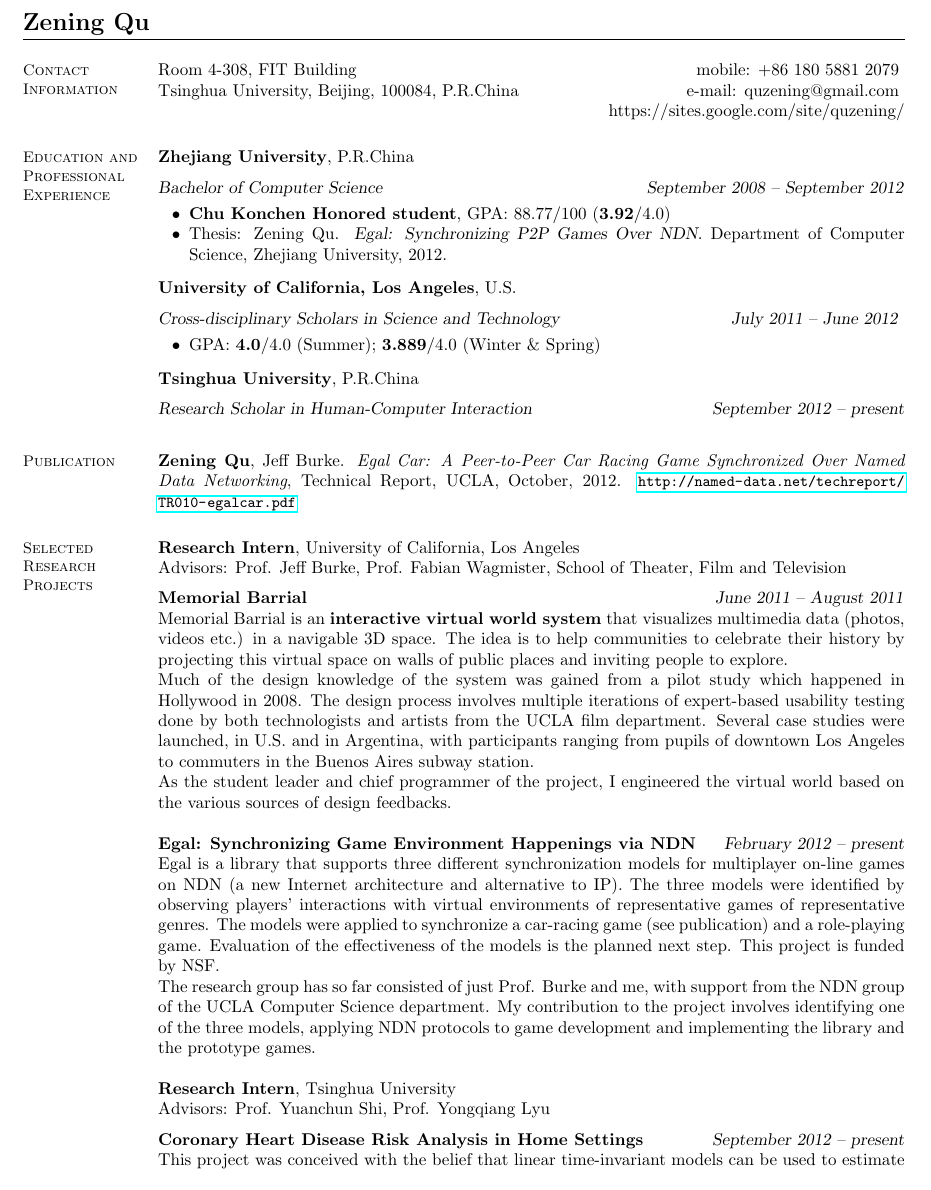
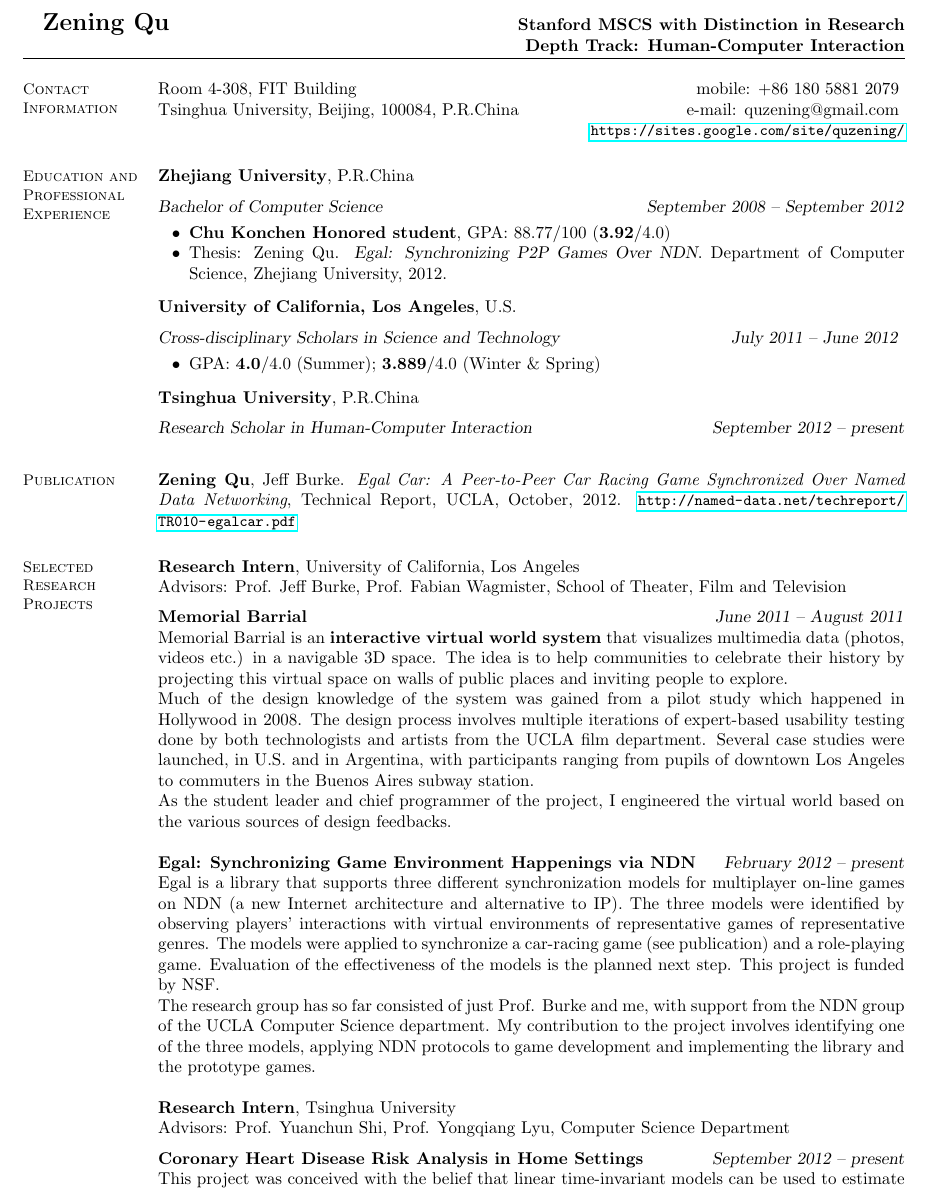
Before and after one commit to light-and-salt/winged, a LaTeX CV (CV/ZeningQuCV.tex): part of page 1 of 2, cut at the place of the change. Compiled offline with pdfLaTeX.

Commit message:
Added program name in header;

```diff
--- a/CV/ZeningQuCV.tex
+++ b/CV/ZeningQuCV.tex
@@ -13,7 +13,15 @@
 \urlstyle{leo}
 %______________________________________________________________________________________________________________________
 \begin{document}
-\name{\Large Zening Qu}
+
+\hspace{-2.5cm} \textbf{\Large Zening Qu}
+\hfill
+\textbf{Stanford MSCS with Distinction in Research}\\
+\vspace{0mm}
+\hfill \textbf{Depth Track: Human-Computer Interaction}
+
+%\name{\Large Zening Qu}
+
 \begin{resume}
 
     %__________________________________________________________________________________________________________________
@@ -26,7 +34,7 @@
     \hfill e-mail: quzening@gmail.com
     \vspace{0mm} \\ \vspace{0mm}
     \hfill
-    https://sites.google.com/site/quzening/
+    \href{https://sites.google.com/site/quzening/}{\url{https://sites.google.com/site/quzening/}}
 
     %__________________________________________________________________________________________________________________
     % Education
@@ -71,7 +79,7 @@
    The research group has so far consisted of just Prof. Burke and me, with support from the NDN group of the UCLA Computer Science department. My contribution to the project involves identifying one of the three models, applying NDN protocols to game development and implementing the library and the prototype games.
 
     \textbf{Research Intern}, Tsinghua University \\
-    Advisors: Prof. Yuanchun Shi, Prof. Yongqiang Lyu \vspace{2mm}\\%
+    Advisors: Prof. Yuanchun Shi, Prof. Yongqiang Lyu, Computer Science Department \vspace{2mm}\\%
     \textbf{Coronary Heart Disease Risk Analysis in Home Settings} \hfill \textsl{September 2012 -- present}\\
     This project was conceived with the belief that linear time-invariant models can be used to estimate the hazard of a coronary heart failure. Identification, training and validation of the models rely on a collection of patients data that covers a time span of decades. After this procedure, the models may still have to be redesigned to fit in home environments before they can be handed over to end-users. The project is supported by the NSF of China. \\
     I work as the only student researcher in this project.\\
```
Also changed, not shown: CV/ZeningQuCV.pdf, 2 other files.
